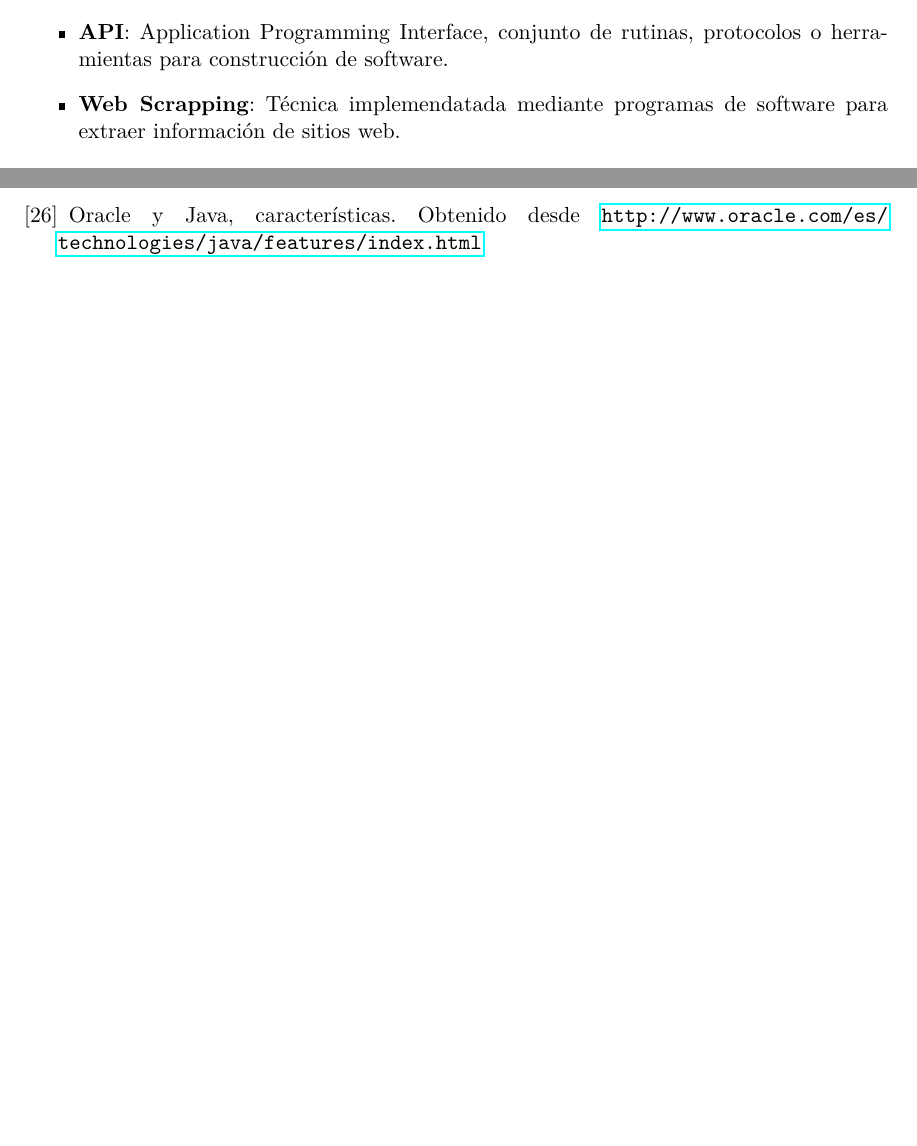
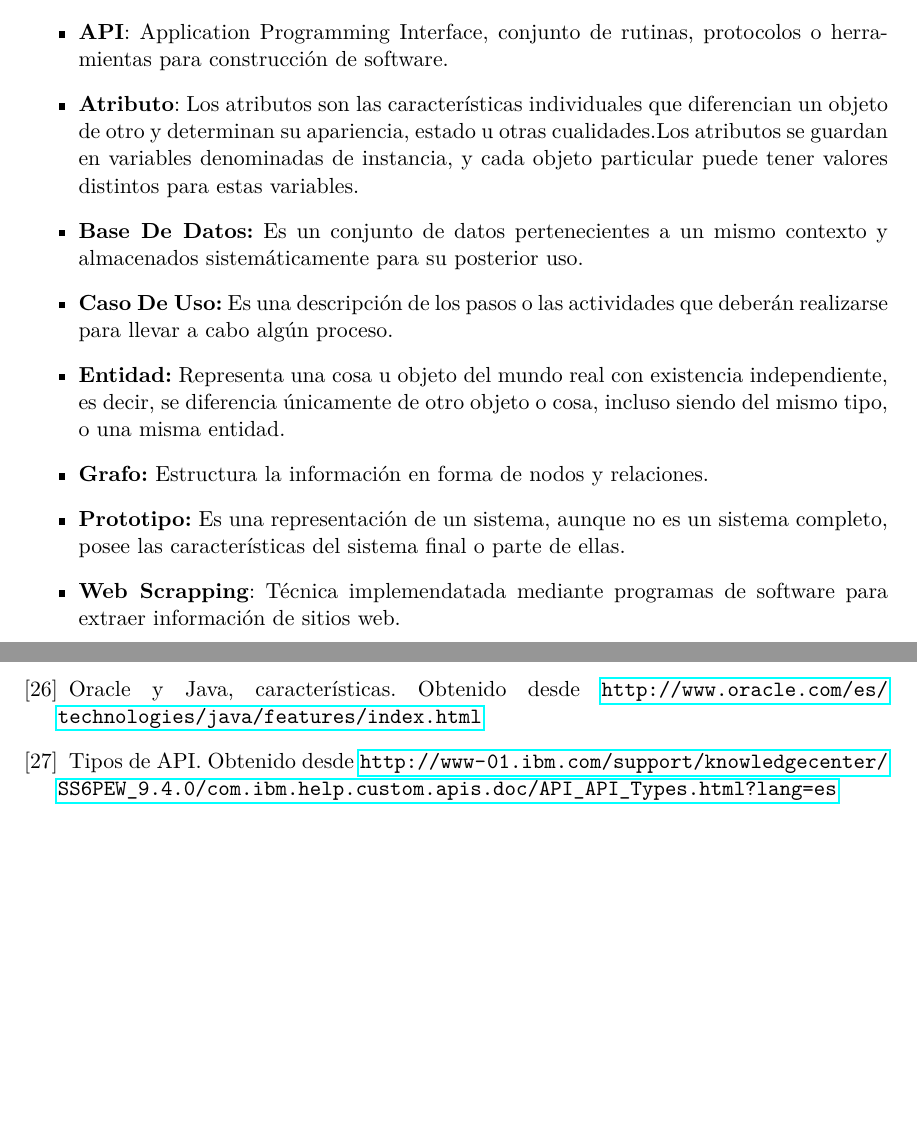
Before and after one commit to AHTRecommenderSystems/AHT-Docs, a LaTeX document (TechnicalDocumentation/Technical_Report.tex, which reads TechnicalDocumentation/Glossary.tex, TechnicalDocumentation/References.tex): two parts of pages 43 and 45 of 45, joined at a grey line, cut so that both start at the same text, the shorter picture padded with empty space. Compiled offline with pdfLaTeX.

Commit message:
adding information

```diff
--- a/TechnicalDocumentation/Glossary.tex
+++ b/TechnicalDocumentation/Glossary.tex
@@ -2,6 +2,12 @@
 \section*{Glosario}
 \begin{itemize}
   \item \textbf{API}: Application Programming Interface, conjunto de rutinas, protocolos o herramientas para construcción de software.
+  \item \textbf{Atributo}: Los atributos son las características individuales que diferencian un objeto de otro y determinan su apariencia, estado u otras cualidades.Los atributos se guardan en variables denominadas de instancia, y cada objeto particular puede tener valores distintos para estas variables.
+  \item \textbf{Base De Datos:} Es un conjunto de datos pertenecientes a un mismo contexto y almacenados sistemáticamente para su posterior uso.
+  \item  \textbf{Caso De Uso:} Es una descripción de los pasos o las actividades que deberán realizarse para llevar a cabo algún proceso.
+  \item \textbf{Entidad:} Representa una cosa u objeto del mundo real con existencia independiente, es decir, se diferencia únicamente de otro objeto o cosa, incluso siendo del mismo tipo, o una misma entidad.
+   \item \textbf{Grafo:} Estructura la información en forma de nodos y relaciones.
+   \item \textbf{Prototipo:} Es una representación de un sistema, aunque no es un sistema completo, posee las características del sistema final o parte de ellas.
    \item \textbf{Web Scrapping}:  Técnica implemendatada mediante programas de software para extraer información de sitios web.
 \end{itemize}
 \addcontentsline{toc}{chapter}{Glosario}
--- a/TechnicalDocumentation/References.tex
+++ b/TechnicalDocumentation/References.tex
@@ -52,5 +52,7 @@
     Casos de Uso de Neo4j Obtendo desde \url{http://xurxodeveloper.blogspot.mx/2014/03/neo4j-una-base-de-datos-nosql-orientada.html/}
     \bibitem{26}
     Oracle y Java, características. Obtenido desde \url{http://www.oracle.com/es/technologies/java/features/index.html}
+     \bibitem{27}
+   Tipos de API. Obtenido desde \url{http://www-01.ibm.com/support/knowledgecenter/SS6PEW_9.4.0/com.ibm.help.custom.apis.doc/API_API_Types.html?lang=es}
 \end{thebibliography}
 \addcontentsline{toc}{chapter}{Bibliografía}
```
